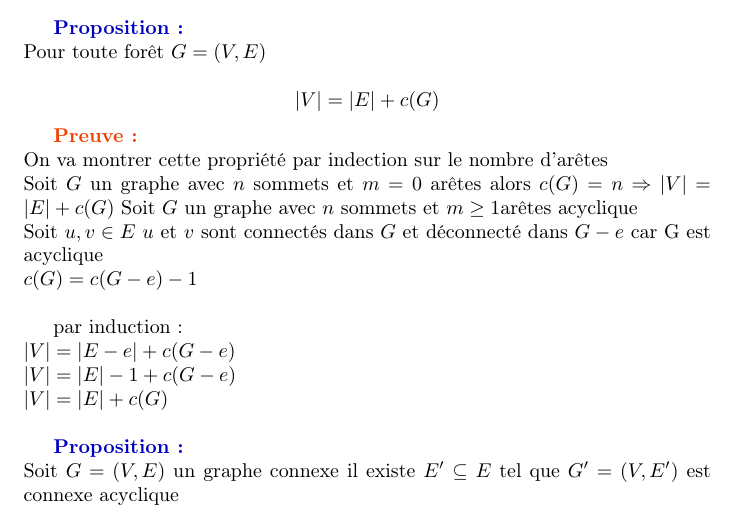
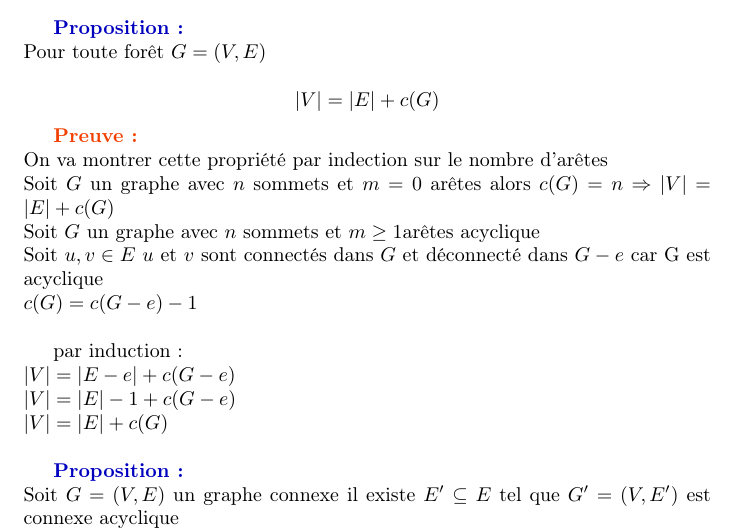
Before and after one commit to Taehupo/Promo_L2_Info_Aix_Mtperrin, a LaTeX document (Théorie des Graphes/Graphe.tex): part of page 7 of 9, cut so that both start at the same text. Compiled offline with pdfLaTeX.

Commit message:
Update Graphe.tex

```diff
--- a/Théorie des Graphes/Graphe.tex
+++ b/Théorie des Graphes/Graphe.tex
@@ -186,7 +186,7 @@ $$\left|V\right|=\left|E\right|+c(G)$$
 
 \Preuve\\
 On va montrer cette propriété par indection sur le nombre d'arêtes\\
-Soit $G$ un graphe avec $n$ sommets et $m=0$ arêtes alors $c(G) =n \Rightarrow \left|V\right|=\left|E\right|+c(G)$\
+Soit $G$ un graphe avec $n$ sommets et $m=0$ arêtes alors $c(G) =n \Rightarrow \left|V\right|=\left|E\right|+c(G)$\\
 Soit $G$ un graphe avec $n$ sommets et $m\geq1$arêtes acyclique\\
 Soit $u,v \in E$ $u$ et $v$ sont connectés dans $G$ et déconnecté dans $G-e$ car G est acyclique \\
 $c(G) = c(G-e)-1$\\
```
